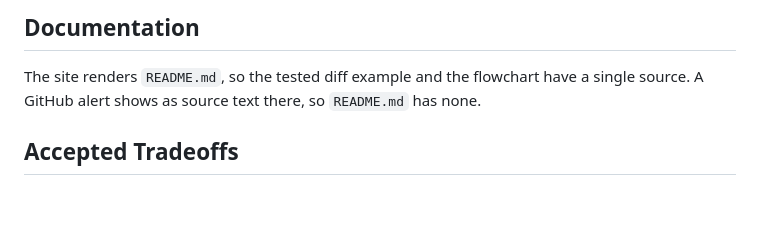
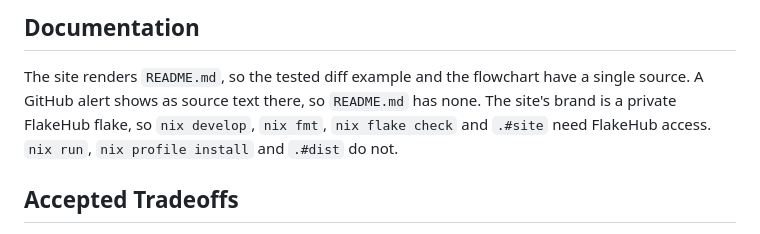
Before and after one commit to dataheld/knxray, a Markdown page: SPEC.md, the part around the change. Rendered like a GitHub page; blank space fills up the shorter version.

Commit message:
record which commands need the private brand [skip ci]
Co-Authored-By: Claude Opus 5.5 <noreply@anthropic.com>

```diff
--- a/SPEC.md
+++ b/SPEC.md
@@ -71,6 +71,8 @@ The development environment comes from [nullkomma](https://github.com/dataheld/n
 
 The site renders `README.md`, so the tested diff example and the flowchart have a single source.
 A GitHub alert shows as source text there, so `README.md` has none.
+The site's brand is a private FlakeHub flake, so `nix develop`, `nix fmt`, `nix flake check` and `.#site` need FlakeHub access.
+`nix run`, `nix profile install` and `.#dist` do not.
 
 ## Accepted Tradeoffs
 
```
